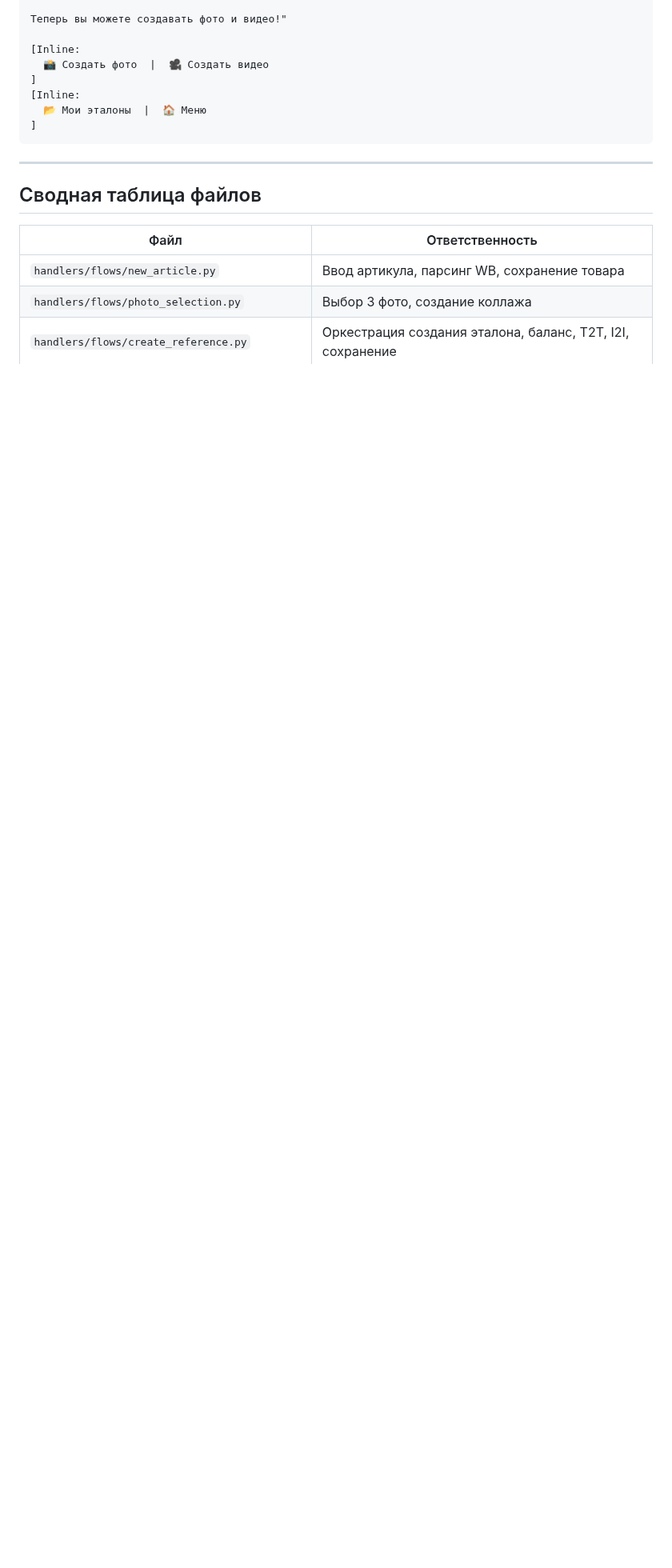
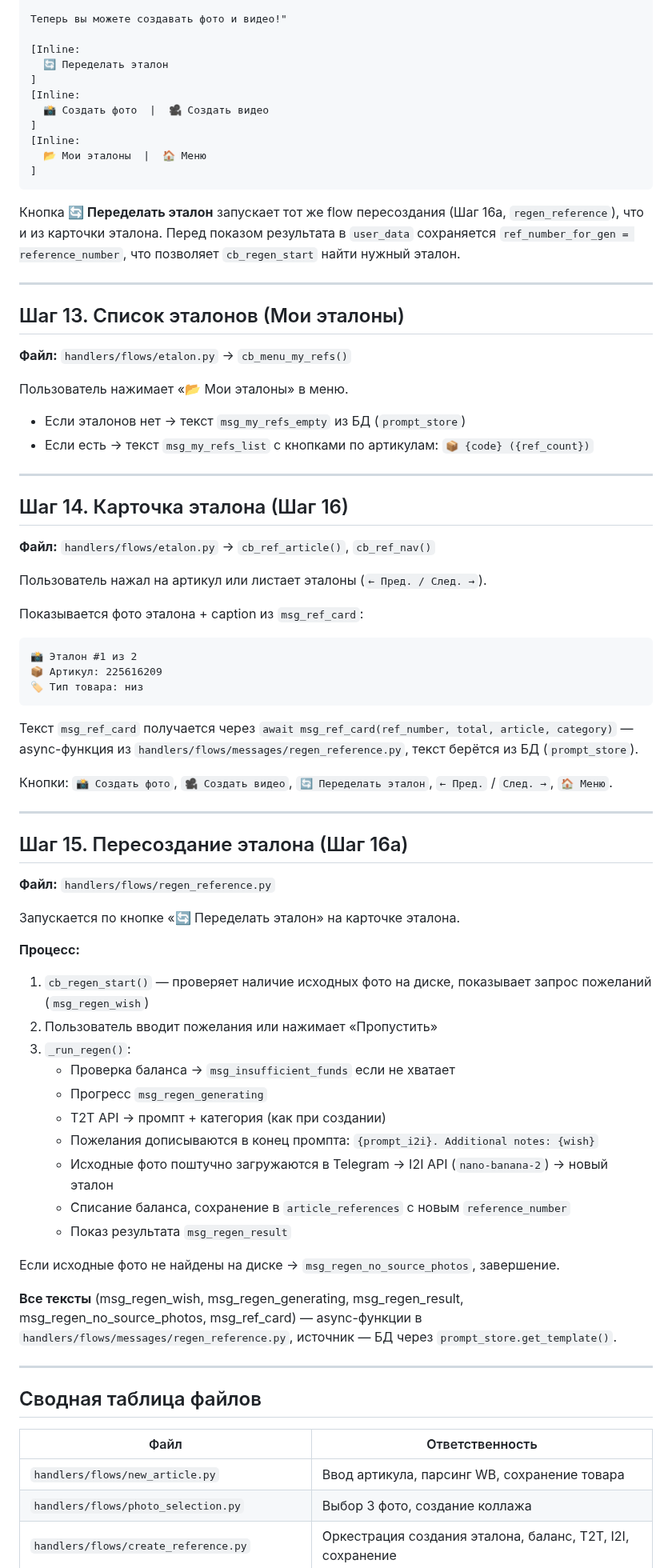
Before and after one commit to YakubovAT/zalivay_bot, a Markdown page: docs/создание_эталона.md, the part around one of its changes. Shown at 80% size. Drawn GitHub-style; blank space fills up the shorter version.

````diff
--- a/docs/создание_эталона.md
+++ b/docs/создание_эталона.md
@@ -245,12 +249,73 @@ INSERT INTO article_references (
 Теперь вы можете создавать фото и видео!"
 
 [Inline:
+  🔄 Переделать эталон
+]
+[Inline:
   📸 Создать фото  |  🎥 Создать видео
 ]
 [Inline:
   📂 Мои эталоны  |  🏠 Меню
 ]
 ```
+
+Кнопка **🔄 Переделать эталон** запускает тот же flow пересоздания (Шаг 16а, `regen_reference`), что и из карточки эталона. Перед показом результата в `user_data` сохраняется `ref_number_for_gen = reference_number`, что позволяет `cb_regen_start` найти нужный эталон.
+
+---
+
+## Шаг 13. Список эталонов (Мои эталоны)
+
+**Файл:** `handlers/flows/etalon.py` → `cb_menu_my_refs()`
+
+Пользователь нажимает «📂 Мои эталоны» в меню.
+
+- Если эталонов нет → текст `msg_my_refs_empty` из БД (`prompt_store`)
+- Если есть → текст `msg_my_refs_list` с кнопками по артикулам: `📦 {code} ({ref_count})`
+
+---
+
+## Шаг 14. Карточка эталона (Шаг 16)
+
+**Файл:** `handlers/flows/etalon.py` → `cb_ref_article()`, `cb_ref_nav()`
+
+Пользователь нажал на артикул или листает эталоны (`← Пред. / След. →`).
+
+Показывается фото эталона + caption из `msg_ref_card`:
+
+```
+📸 Эталон #1 из 2
+📦 Артикул: 225616209
+🏷 Тип товара: низ
+```
+
+Текст `msg_ref_card` получается через `await msg_ref_card(ref_number, total, article, category)` — async-функция из `handlers/flows/messages/regen_reference.py`, текст берётся из БД (`prompt_store`).
+
+Кнопки: `📸 Создать фото`, `🎥 Создать видео`, `🔄 Переделать эталон`, `← Пред.` / `След. →`, `🏠 Меню`.
+
+---
+
+## Шаг 15. Пересоздание эталона (Шаг 16а)
+
+**Файл:** `handlers/flows/regen_reference.py`
+
+Запускается по кнопке «🔄 Переделать эталон» на карточке эталона.
+
+**Процесс:**
+
+1. `cb_regen_start()` — проверяет наличие исходных фото на диске, показывает запрос пожеланий (`msg_regen_wish`)
+2. Пользователь вводит пожелания или нажимает «Пропустить»
+3. `_run_regen()`:
+   - Проверка баланса → `msg_insufficient_funds` если не хватает
+   - Прогресс `msg_regen_generating`
+   - T2T API → промпт + категория (как при создании)
+   - Пожелания дописываются в конец промпта: `{prompt_i2i}. Additional notes: {wish}`
+   - Исходные фото поштучно загружаются в Telegram → I2I API (`nano-banana-2`) → новый эталон
+   - Списание баланса, сохранение в `article_references` с новым `reference_number`
+   - Показ результата `msg_regen_result`
+
+Если исходные фото не найдены на диске → `msg_regen_no_source_photos`, завершение.
+
+**Все тексты** (msg_regen_wish, msg_regen_generating, msg_regen_result, msg_regen_no_source_photos, msg_ref_card) — async-функции в `handlers/flows/messages/regen_reference.py`, источник — БД через `prompt_store.get_template()`.
 
 ---
 
````
Also changed, not shown: other parts of docs/создание_эталона.md (+19 -13 lines).
